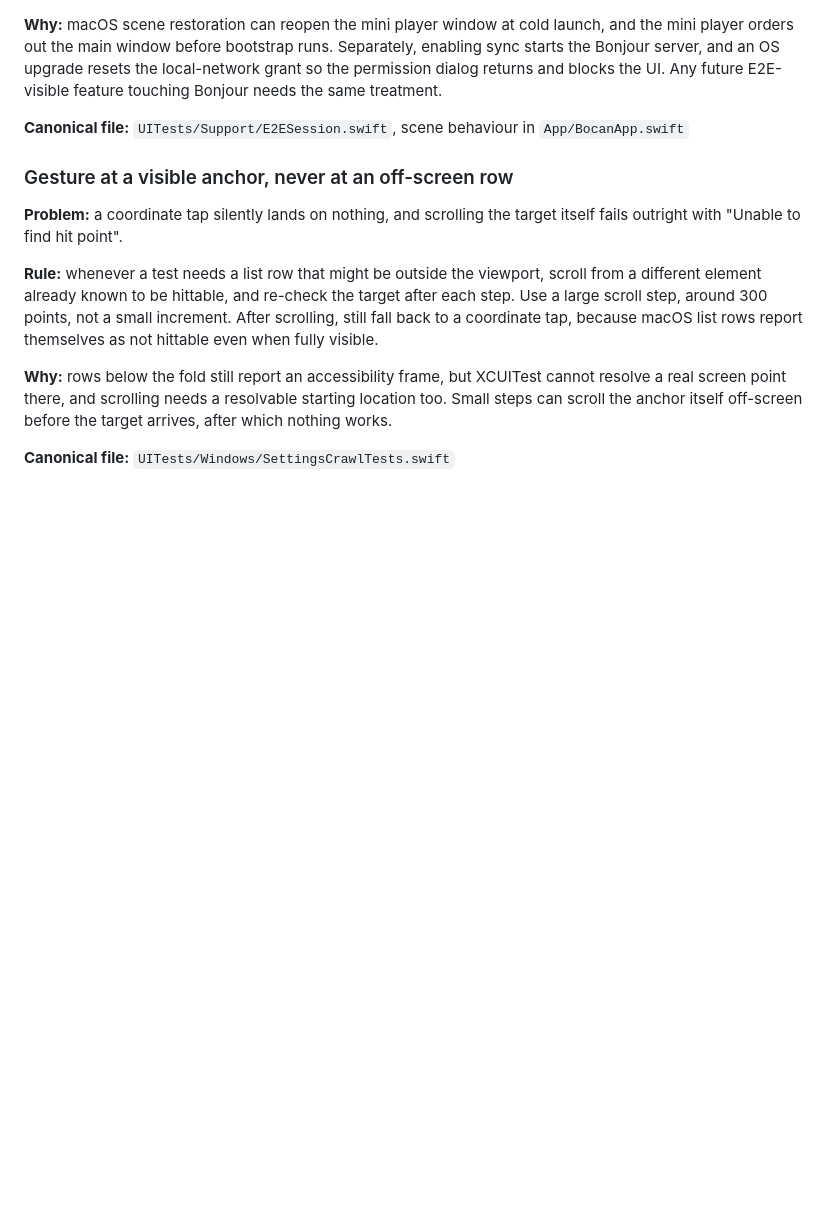
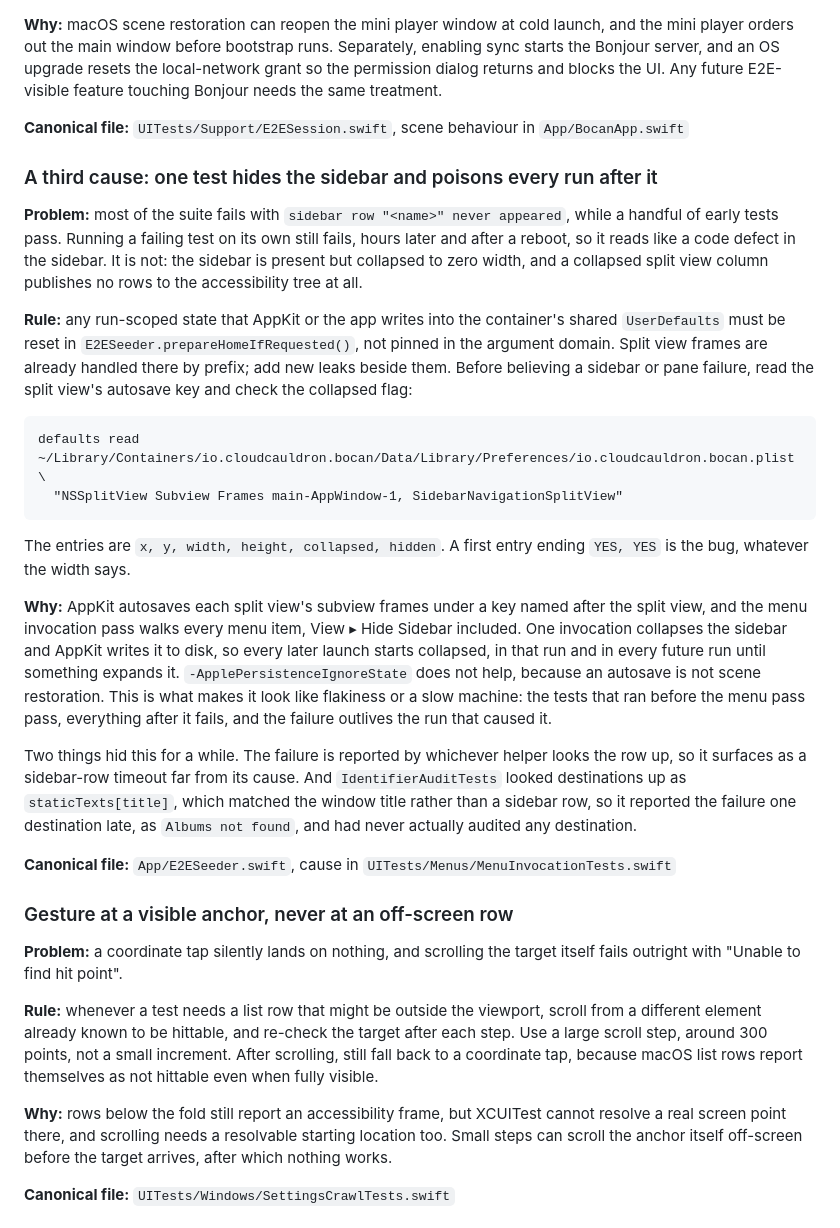
Before and after one commit to bocan/bocan-music, a Markdown page: docs/GOTCHAS.md, the part around the change. Drawn GitHub-style; blank space fills up the shorter version.

Commit message:
docs(gotchas): record the persisted sidebar collapse that poisons E2E runs
Sits beside the two existing whole-suite E2E causes, because it
presents the same way and is the one that survives a reboot.

````diff
--- a/docs/GOTCHAS.md
+++ b/docs/GOTCHAS.md
@@ -239,6 +239,25 @@ Reading defaults reads the release app's preferences only.
 
 **Canonical file:** `UITests/Support/E2ESession.swift`, scene behaviour in `App/BocanApp.swift`
 
+### A third cause: one test hides the sidebar and poisons every run after it
+
+**Problem:** most of the suite fails with `sidebar row "<name>" never appeared`, while a handful of early tests pass. Running a failing test on its own still fails, hours later and after a reboot, so it reads like a code defect in the sidebar. It is not: the sidebar is present but collapsed to zero width, and a collapsed split view column publishes no rows to the accessibility tree at all.
+
+**Rule:** any run-scoped state that AppKit or the app writes into the container's shared `UserDefaults` must be reset in `E2ESeeder.prepareHomeIfRequested()`, not pinned in the argument domain. Split view frames are already handled there by prefix; add new leaks beside them. Before believing a sidebar or pane failure, read the split view's autosave key and check the collapsed flag:
+
+```
+defaults read ~/Library/Containers/io.cloudcauldron.bocan/Data/Library/Preferences/io.cloudcauldron.bocan.plist \
+  "NSSplitView Subview Frames main-AppWindow-1, SidebarNavigationSplitView"
+```
+
+The entries are `x, y, width, height, collapsed, hidden`. A first entry ending `YES, YES` is the bug, whatever the width says.
+
+**Why:** AppKit autosaves each split view's subview frames under a key named after the split view, and the menu invocation pass walks every menu item, View ▸ Hide Sidebar included. One invocation collapses the sidebar and AppKit writes it to disk, so every later launch starts collapsed, in that run and in every future run until something expands it. `-ApplePersistenceIgnoreState` does not help, because an autosave is not scene restoration. This is what makes it look like flakiness or a slow machine: the tests that ran before the menu pass pass, everything after it fails, and the failure outlives the run that caused it.
+
+Two things hid this for a while. The failure is reported by whichever helper looks the row up, so it surfaces as a sidebar-row timeout far from its cause. And `IdentifierAuditTests` looked destinations up as `staticTexts[title]`, which matched the window title rather than a sidebar row, so it reported the failure one destination late, as `Albums not found`, and had never actually audited any destination.
+
+**Canonical file:** `App/E2ESeeder.swift`, cause in `UITests/Menus/MenuInvocationTests.swift`
+
 ### Gesture at a visible anchor, never at an off-screen row
 
 **Problem:** a coordinate tap silently lands on nothing, and scrolling the target itself fails outright with "Unable to find hit point".
````
